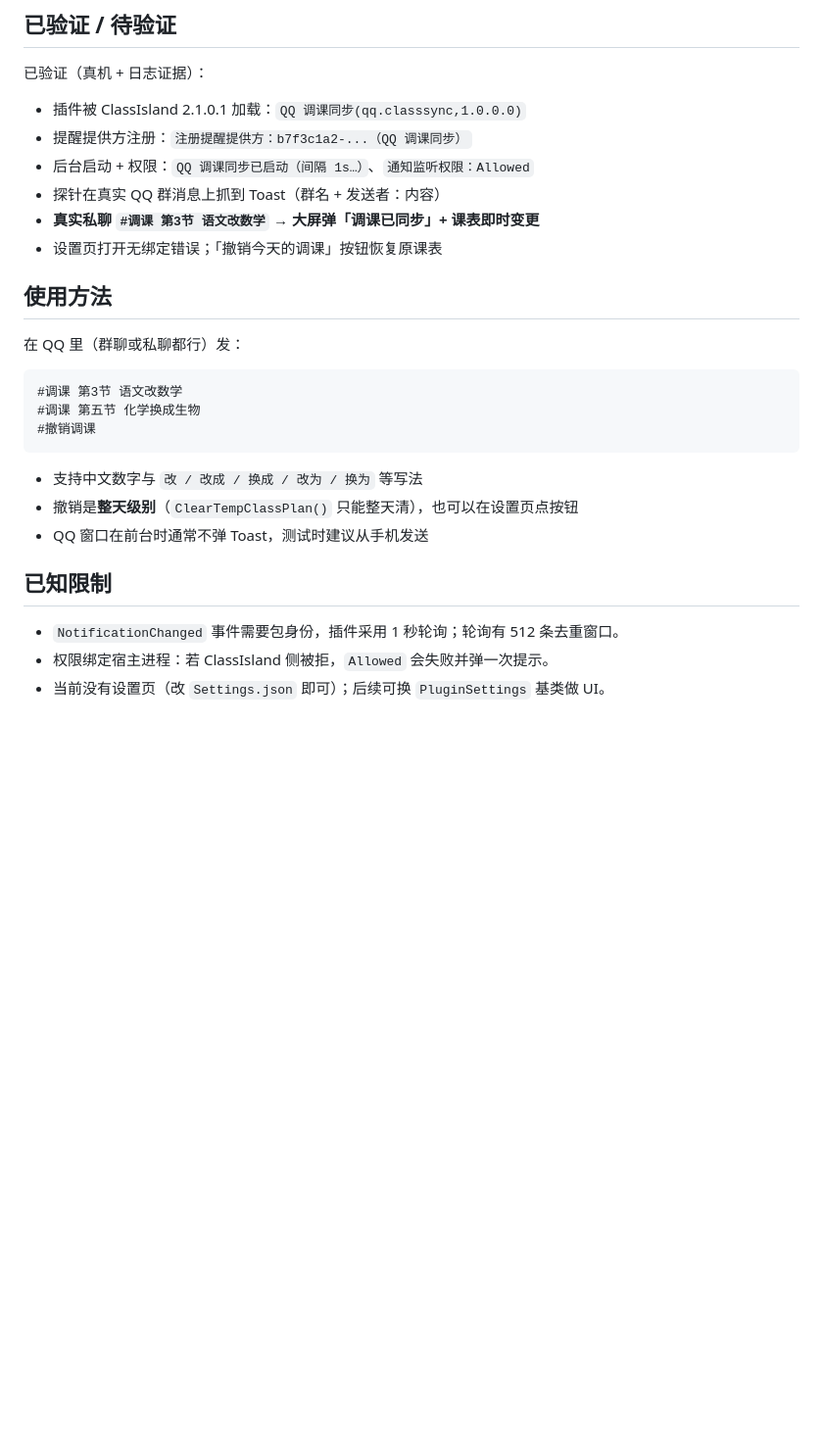
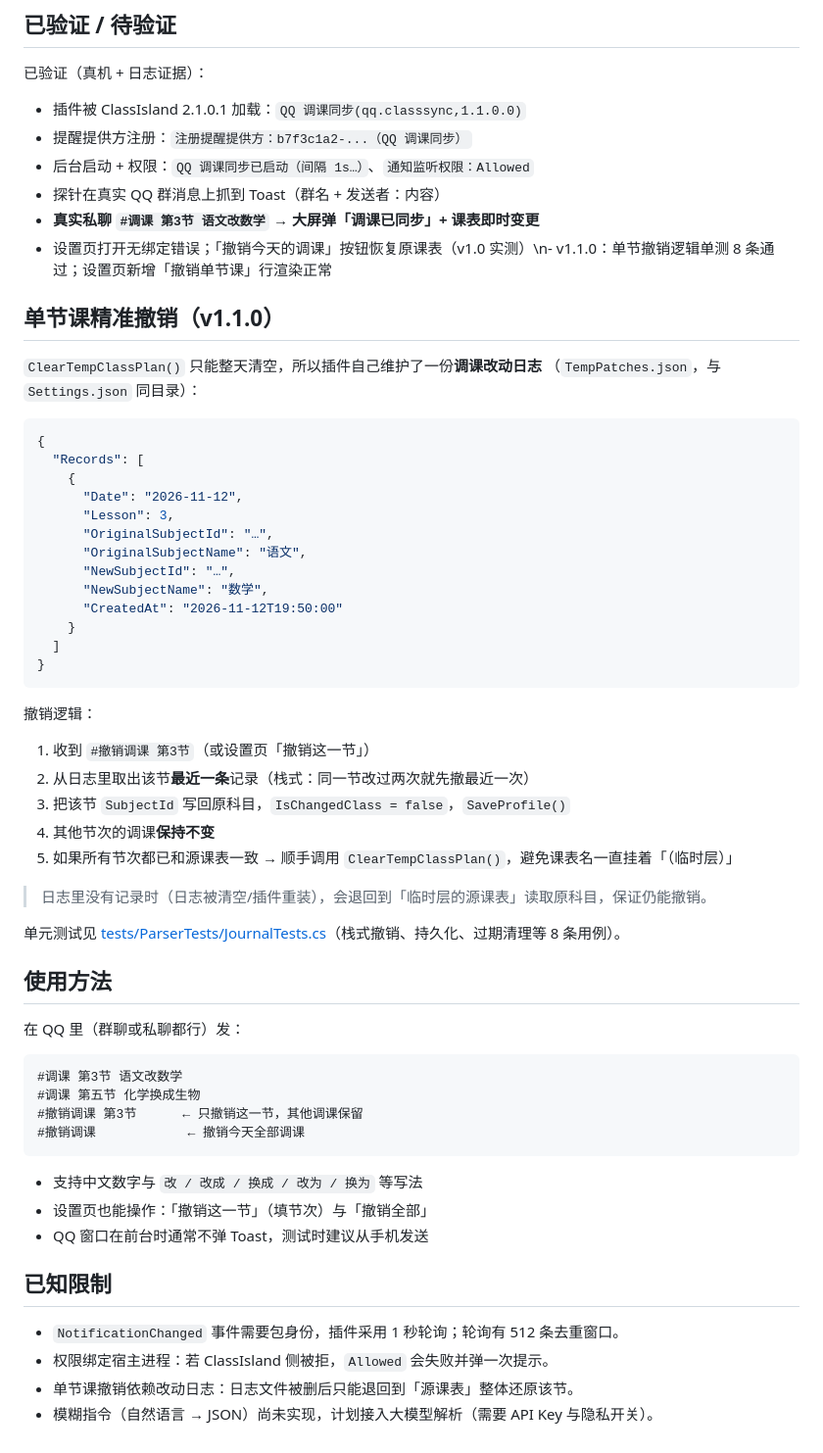
Before and after one commit to MuttonIsHere/QqClassSync, a Markdown page: README.md, the part around one of its changes. Shown at 98% size. Rendered like a GitHub page; blank space fills up the shorter version.

````diff
--- a/README.md
+++ b/README.md
@@ -135,12 +137,45 @@ Copy-Item .\bin\Release\net8.0-windows10.0.19041.0\* `
 
 已验证（真机 + 日志证据）：
 
-- 插件被 ClassIsland 2.1.0.1 加载：`QQ 调课同步(qq.classsync,1.0.0.0)`
+- 插件被 ClassIsland 2.1.0.1 加载：`QQ 调课同步(qq.classsync,1.1.0.0)`
 - 提醒提供方注册：`注册提醒提供方：b7f3c1a2-...（QQ 调课同步）`
 - 后台启动 + 权限：`QQ 调课同步已启动（间隔 1s…）`、`通知监听权限：Allowed`
 - 探针在真实 QQ 群消息上抓到 Toast（群名 + 发送者：内容）
 - **真实私聊 `#调课 第3节 语文改数学` → 大屏弹「调课已同步」+ 课表即时变更**
-- 设置页打开无绑定错误；「撤销今天的调课」按钮恢复原课表
+- 设置页打开无绑定错误；「撤销今天的调课」按钮恢复原课表（v1.0 实测）\n- v1.1.0：单节撤销逻辑单测 8 条通过；设置页新增「撤销单节课」行渲染正常
+
+## 单节课精准撤销（v1.1.0）
+
+`ClearTempClassPlan()` 只能整天清空，所以插件自己维护了一份**调课改动日志**
+（`TempPatches.json`，与 `Settings.json` 同目录）：
+
+```json
+{
+  "Records": [
+    {
+      "Date": "2026-11-12",
+      "Lesson": 3,
+      "OriginalSubjectId": "…",
+      "OriginalSubjectName": "语文",
+      "NewSubjectId": "…",
+      "NewSubjectName": "数学",
+      "CreatedAt": "2026-11-12T19:50:00"
+    }
+  ]
+}
+```
+
+撤销逻辑：
+
+1. 收到 `#撤销调课 第3节`（或设置页「撤销这一节」）
+2. 从日志里取出该节**最近一条**记录（栈式：同一节改过两次就先撤最近一次）
+3. 把该节 `SubjectId` 写回原科目，`IsChangedClass = false`，`SaveProfile()`
+4. 其他节次的调课**保持不变**
+5. 如果所有节次都已和源课表一致 → 顺手调用 `ClearTempClassPlan()`，避免课表名一直挂着「（临时层）」
+
+> 日志里没有记录时（日志被清空/插件重装），会退回到「临时层的源课表」读取原科目，保证仍能撤销。
+
+单元测试见 [tests/ParserTests/JournalTests.cs](tests/ParserTests/JournalTests.cs)（栈式撤销、持久化、过期清理等 8 条用例）。
 
 ## 使用方法
 
@@ -149,15 +184,17 @@ Copy-Item .\bin\Release\net8.0-windows10.0.19041.0\* `
 ```
 #调课 第3节 语文改数学
 #调课 第五节 化学换成生物
-#撤销调课
+#撤销调课 第3节      ← 只撤销这一节，其他调课保留
+#撤销调课            ← 撤销今天全部调课
 ```
 
 - 支持中文数字与 `改 / 改成 / 换成 / 改为 / 换为` 等写法
-- 撤销是**整天级别**（`ClearTempClassPlan()` 只能整天清），也可以在设置页点按钮
+- 设置页也能操作：「撤销这一节」（填节次）与「撤销全部」
 - QQ 窗口在前台时通常不弹 Toast，测试时建议从手机发送
 
 ## 已知限制
 
 - `NotificationChanged` 事件需要包身份，插件采用 1 秒轮询；轮询有 512 条去重窗口。
 - 权限绑定宿主进程：若 ClassIsland 侧被拒，`Allowed` 会失败并弹一次提示。
-- 当前没有设置页（改 `Settings.json` 即可）；后续可换 `PluginSettings` 基类做 UI。
+- 单节课撤销依赖改动日志：日志文件被删后只能退回到「源课表」整体还原该节。
+- 模糊指令（自然语言 → JSON）尚未实现，计划接入大模型解析（需要 API Key 与隐私开关）。
````
Also changed, not shown: other parts of README.md (+4 -2 lines), docs/pr-body-per-lesson-undo.md (added, +45 -0 lines), docs/images/settings-page-actions.png, 13 other files.
